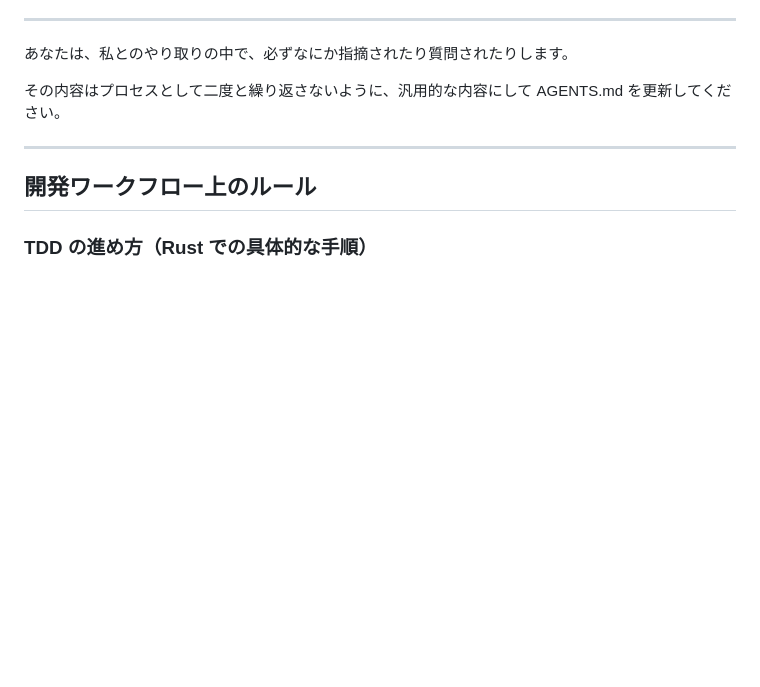
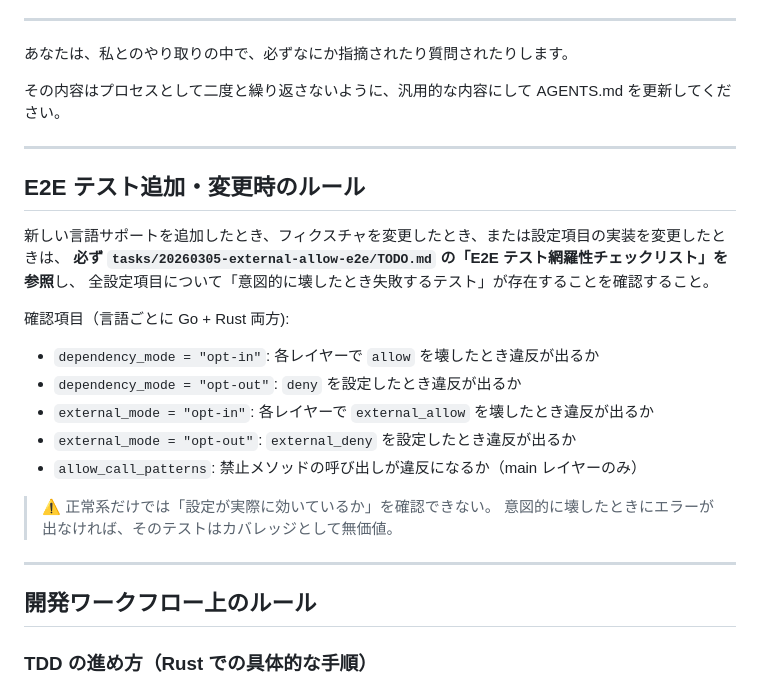
Before and after one commit to makinzm/mille, a Markdown page: AGENTS.md, the part around the change. Rendered like a GitHub page; blank space fills up the shorter version.

Commit message:
[test] E2E テスト網羅性チェックリストと AGENTS.md 参照を追加 because of テスト追加時に何をカバーすべきか明示されていなかったため

```diff
--- a/AGENTS.md
+++ b/AGENTS.md
@@ -35,6 +35,25 @@ RED -> GREEN -> REFACTORの順序を守ってください。
 あなたは、私とのやり取りの中で、必ずなにか指摘されたり質問されたりします。
 
 その内容はプロセスとして二度と繰り返さないように、汎用的な内容にして AGENTS.md を更新してください。
+
+---
+
+## E2E テスト追加・変更時のルール
+
+新しい言語サポートを追加したとき、フィクスチャを変更したとき、または設定項目の実装を変更したときは、
+**必ず `tasks/20260305-external-allow-e2e/TODO.md` の「E2E テスト網羅性チェックリスト」を参照**し、
+全設定項目について「意図的に壊したとき失敗するテスト」が存在することを確認すること。
+
+確認項目（言語ごとに Go + Rust 両方):
+
+- `dependency_mode = "opt-in"`: 各レイヤーで `allow` を壊したとき違反が出るか
+- `dependency_mode = "opt-out"`: `deny` を設定したとき違反が出るか
+- `external_mode = "opt-in"`: 各レイヤーで `external_allow` を壊したとき違反が出るか
+- `external_mode = "opt-out"`: `external_deny` を設定したとき違反が出るか
+- `allow_call_patterns`: 禁止メソッドの呼び出しが違反になるか（main レイヤーのみ）
+
+> ⚠️ 正常系だけでは「設定が実際に効いているか」を確認できない。
+> 意図的に壊したときにエラーが出なければ、そのテストはカバレッジとして無価値。
 
 ---
 
```
Also changed, not shown: tasks/20260305-external-allow-e2e/TODO.md (added, +85 -0 lines).
